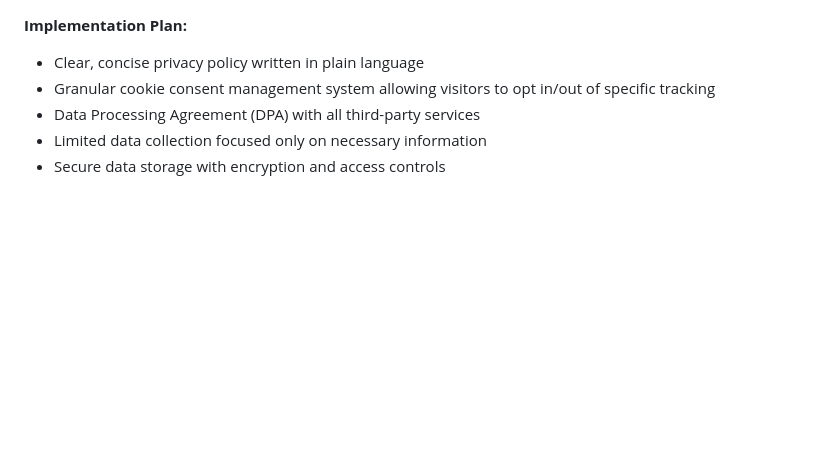
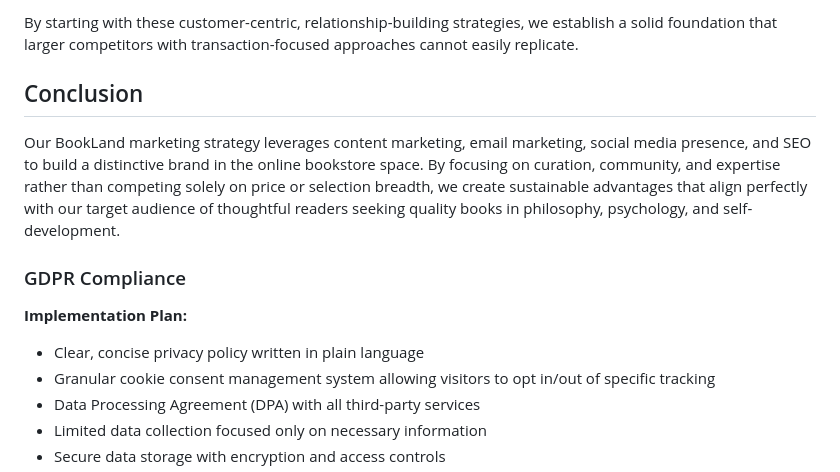
Before and after one commit to onur-CK/BookLand, a Markdown page: SEO_MARKETING.md, the part around one of its changes. GitHub-like rendering; blank space fills up the shorter version.

```diff
--- a/SEO_MARKETING.md
+++ b/SEO_MARKETING.md
@@ -591,3 +651,10 @@ Google Analytics provides essential visibility into user behavior on our site, a
+By starting with these customer-centric, relationship-building strategies, we establish a solid foundation that larger competitors with transaction-focused approaches cannot easily replicate.
+
+## Conclusion
+
+Our BookLand marketing strategy leverages content marketing, email marketing, social media presence, and SEO to build a distinctive brand in the online bookstore space. By focusing on curation, community, and expertise rather than competing solely on price or selection breadth, we create sustainable advantages that align perfectly with our target audience of thoughtful readers seeking quality books in philosophy, psychology, and self-development.
+
+### GDPR Compliance
 **Implementation Plan:**
 - Clear, concise privacy policy written in plain language
 - Granular cookie consent management system allowing visitors to opt in/out of specific tracking
```
Also changed, not shown: other parts of SEO_MARKETING.md (+101 -50 lines).
